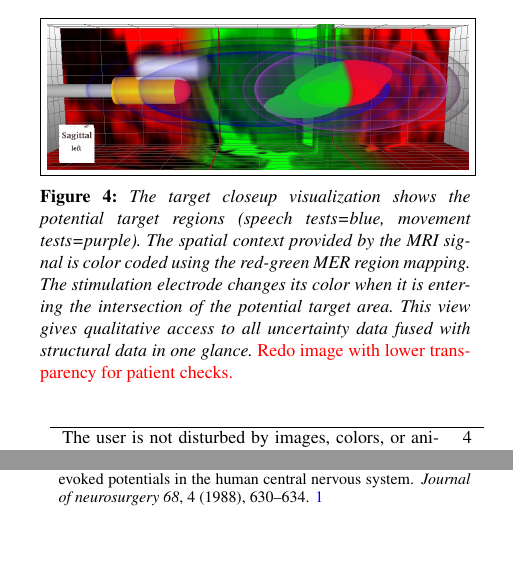
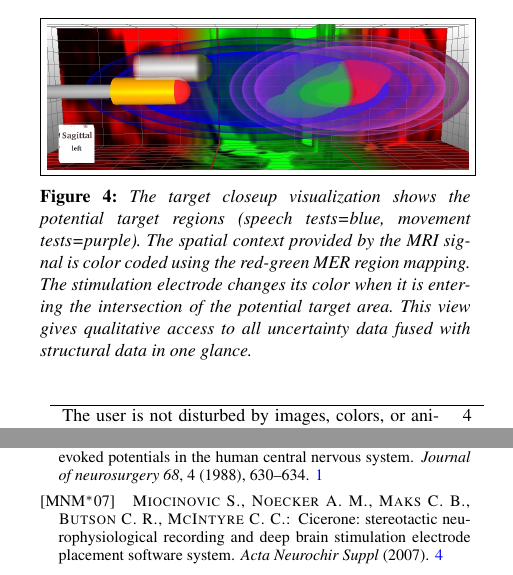
Before and after one commit to alexanderbock/paper-bartz13-dbs, a LaTeX document (bartz13-dbs.tex): two parts of the columns of pages 3 and 4 of 4, joined at a grey line, cut so that both start at the same text, the shorter picture padded with empty space. Compiled offline with pdfLaTeX.

Commit message:
bartz13-dbs: increased opacity for Figure 4

```diff
--- a/bartz13-dbs.tex
+++ b/bartz13-dbs.tex
@@ -119,7 +119,7 @@ A DBS intervention can be divided into three subsequent phases: \emph{planning},
 \begin{figure}[t]
   \centering
   \fbox{\includegraphics[width=0.98\columnwidth]{figures/electrode_closeup.jpg}}
-  \caption{The target closeup visualization shows the potential target regions (speech tests=blue, movement tests=purple). The spatial context provided by the MRI signal is color coded using the red-green MER region mapping. The stimulation electrode changes its color when it is entering the intersection of the potential target area. This view gives qualitative access to all uncertainty data fused with structural data in one glance. \fix{Redo image with lower transparency for patient checks.}}
+  \caption{The target closeup visualization shows the potential target regions (speech tests=blue, movement tests=purple). The spatial context provided by the MRI signal is color coded using the red-green MER region mapping. The stimulation electrode changes its color when it is entering the intersection of the potential target area. This view gives qualitative access to all uncertainty data fused with structural data in one glance.}
   \label{fig:targetregion}
 \end{figure}
 
```
Also changed, not shown: figures/electrode_closeup.jpg, figures/electrode_closeup.png (added), figures/electrode_closeup_old.jpg (added), bartz13-dbs.tex (2 more changed lines).
